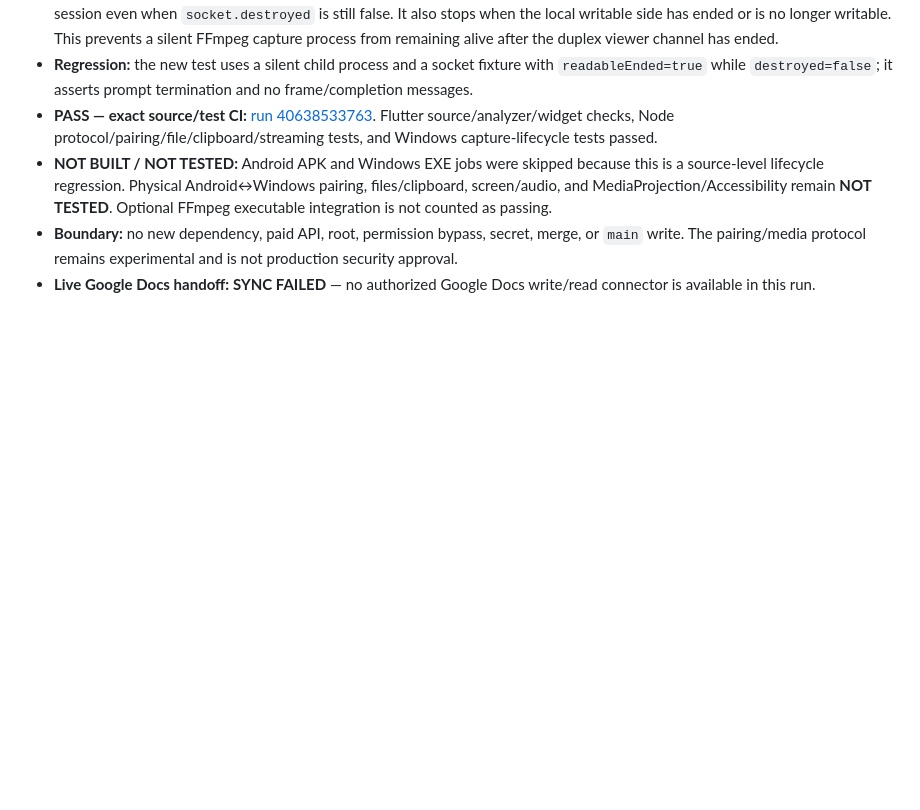
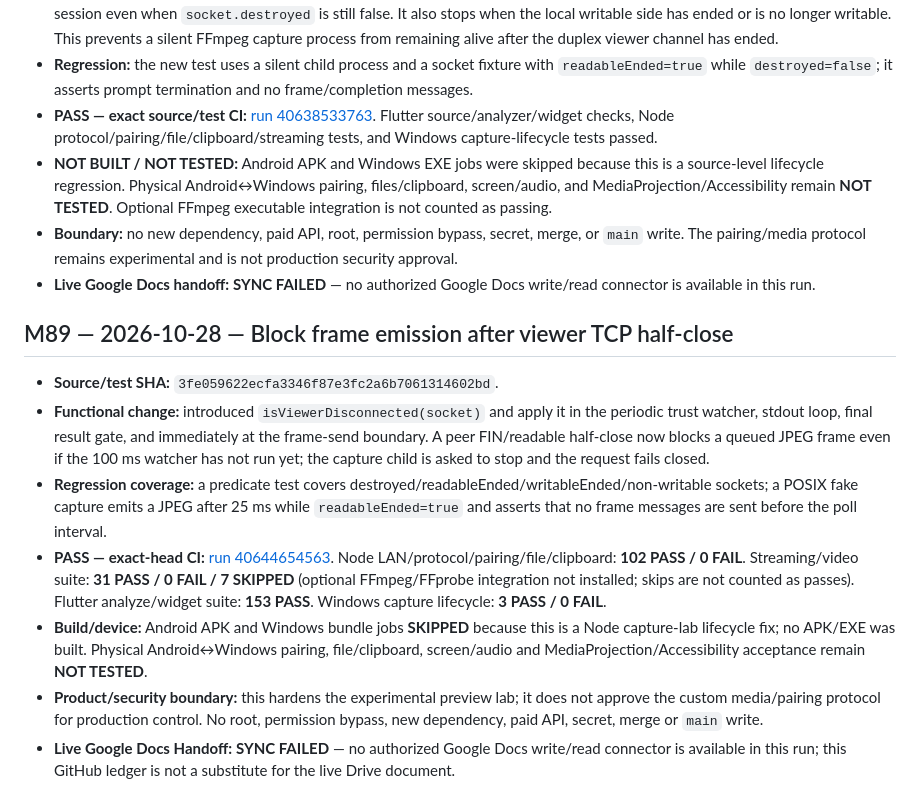
Before and after one commit to amroalhamedi2022-hue/Remote-Control, a Markdown page: docs/AUTONOMOUS_ACCEPTANCE.md, the part around the change. Drawn GitHub-style; blank space fills up the shorter version.

Commit message:
docs(remote): record M89 viewer half-close acceptance

```diff
--- a/docs/AUTONOMOUS_ACCEPTANCE.md
+++ b/docs/AUTONOMOUS_ACCEPTANCE.md
@@ -617,3 +617,14 @@ No merge, no `main` changes, no new dependency, and no paid API.
 - **NOT BUILT / NOT TESTED:** Android APK and Windows EXE jobs were skipped because this is a source-level lifecycle regression. Physical Android↔Windows pairing, files/clipboard, screen/audio, and MediaProjection/Accessibility remain **NOT TESTED**. Optional FFmpeg executable integration is not counted as passing.
 - **Boundary:** no new dependency, paid API, root, permission bypass, secret, merge, or `main` write. The pairing/media protocol remains experimental and is not production security approval.
 - **Live Google Docs handoff:** **SYNC FAILED** — no authorized Google Docs write/read connector is available in this run.
+
+
+## M89 — 2026-10-28 — Block frame emission after viewer TCP half-close
+
+- **Source/test SHA:** `3fe059622ecfa3346f87e3fc2a6b7061314602bd`.
+- **Functional change:** introduced `isViewerDisconnected(socket)` and apply it in the periodic trust watcher, stdout loop, final result gate, and immediately at the frame-send boundary. A peer FIN/readable half-close now blocks a queued JPEG frame even if the 100 ms watcher has not run yet; the capture child is asked to stop and the request fails closed.
+- **Regression coverage:** a predicate test covers destroyed/readableEnded/writableEnded/non-writable sockets; a POSIX fake capture emits a JPEG after 25 ms while `readableEnded=true` and asserts that no frame messages are sent before the poll interval.
+- **PASS — exact-head CI:** [run 40644654563](https://github.com/amroalhamedi2022-hue/Remote-Control/actions/runs/40644654563). Node LAN/protocol/pairing/file/clipboard: **102 PASS / 0 FAIL**. Streaming/video suite: **31 PASS / 0 FAIL / 7 SKIPPED** (optional FFmpeg/FFprobe integration not installed; skips are not counted as passes). Flutter analyze/widget suite: **153 PASS**. Windows capture lifecycle: **3 PASS / 0 FAIL**.
+- **Build/device:** Android APK and Windows bundle jobs **SKIPPED** because this is a Node capture-lab lifecycle fix; no APK/EXE was built. Physical Android↔Windows pairing, file/clipboard, screen/audio and MediaProjection/Accessibility acceptance remain **NOT TESTED**.
+- **Product/security boundary:** this hardens the experimental preview lab; it does not approve the custom media/pairing protocol for production control. No root, permission bypass, new dependency, paid API, secret, merge or `main` write.
+- **Live Google Docs Handoff:** **SYNC FAILED** — no authorized Google Docs write/read connector is available in this run; this GitHub ledger is not a substitute for the live Drive document.
```
Also changed, not shown: docs/STATUS_BOARD.md (+9 -0 lines).
